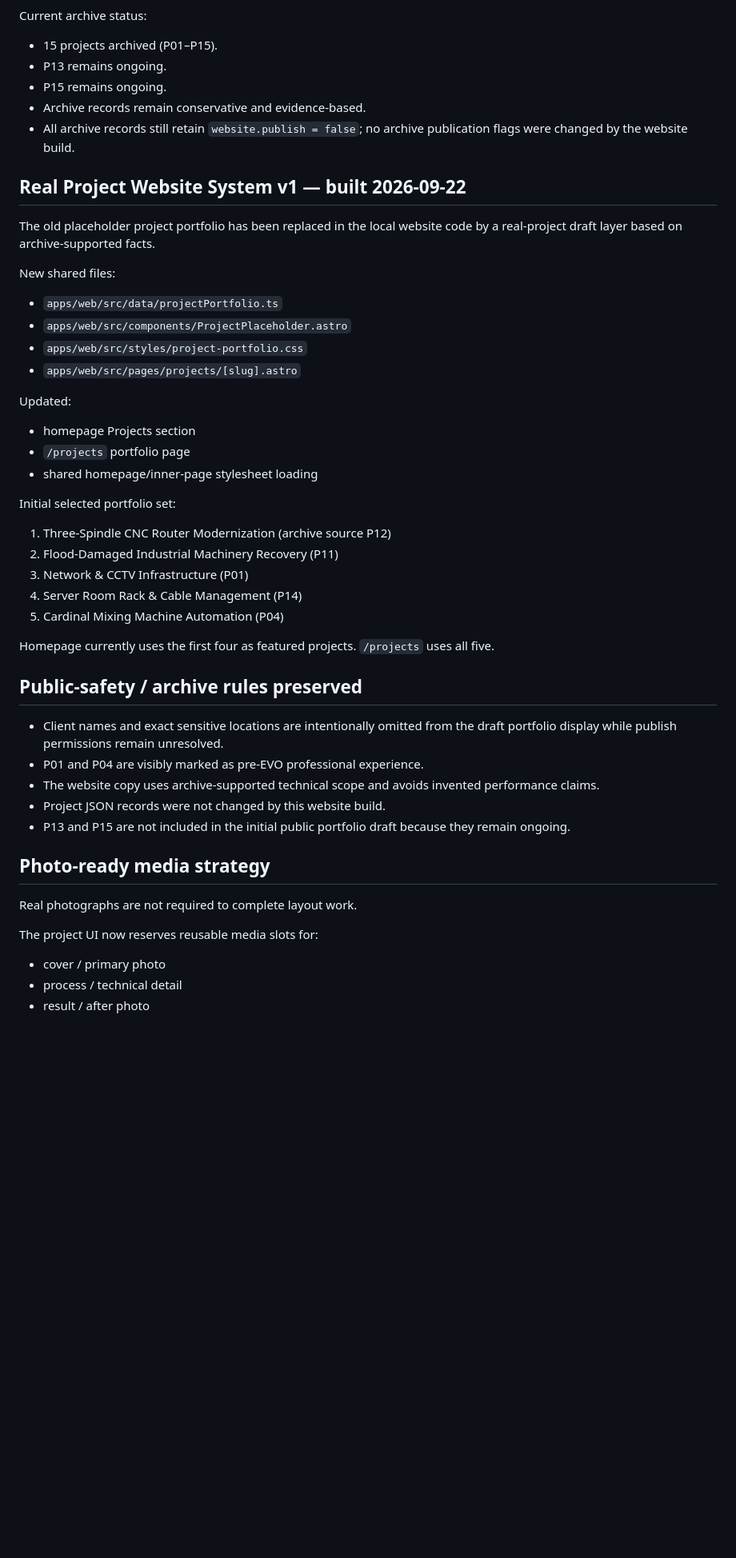
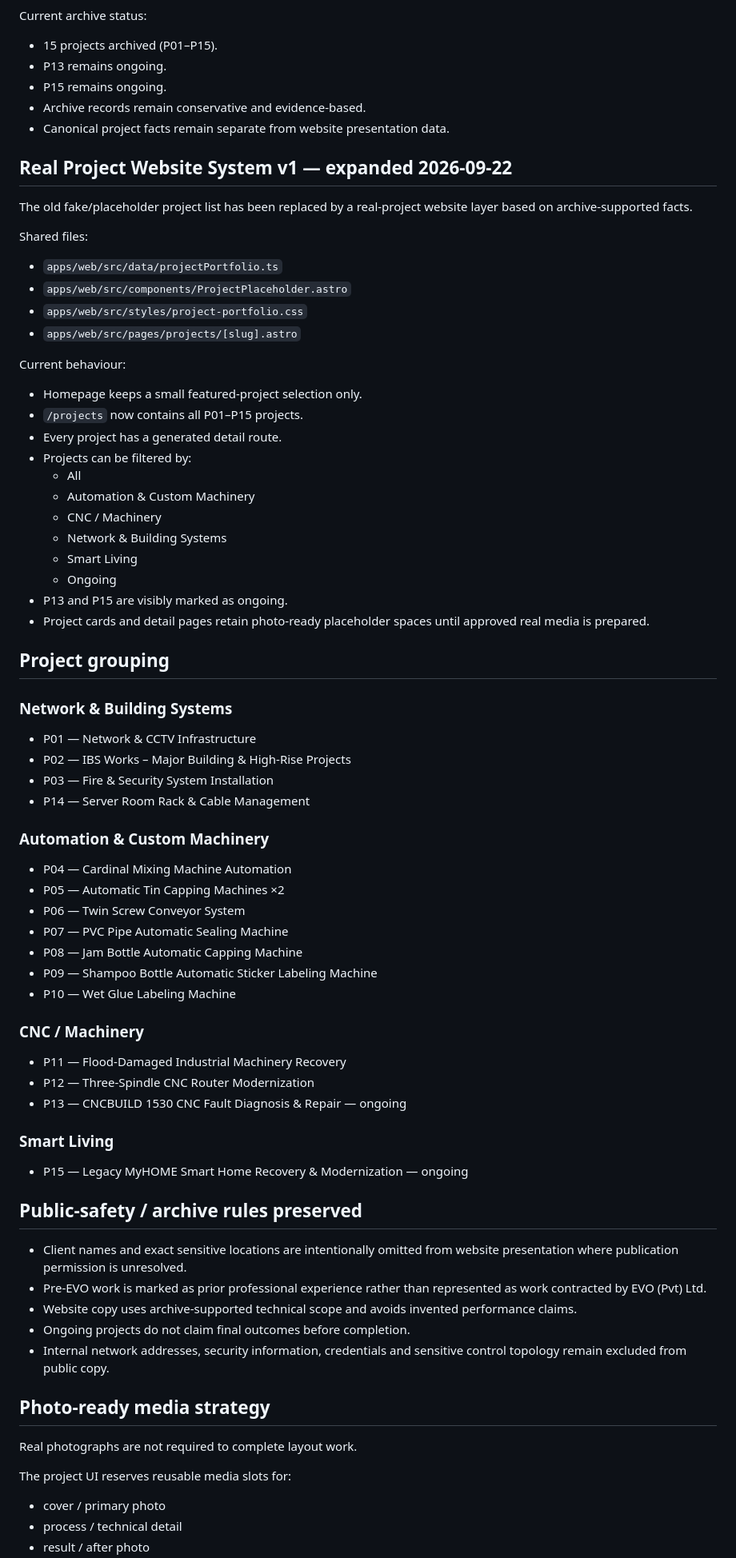
Before and after one commit to isuru6299/evo-website, a Markdown page: docs/CHECKPOINT.md, the part around one of its changes. Shown at 80% size. Drawn GitHub-style; blank space fills up the shorter version.

Commit message:
docs: checkpoint full 15-project website archive

```diff
--- a/docs/CHECKPOINT.md
+++ b/docs/CHECKPOINT.md
@@ -24,42 +24,66 @@ Current archive status:
 - P13 remains ongoing.
 - P15 remains ongoing.
 - Archive records remain conservative and evidence-based.
-- All archive records still retain `website.publish = false`; no archive publication flags were changed by the website build.
+- Canonical project facts remain separate from website presentation data.
 
-## Real Project Website System v1 — built 2026-09-22
-The old placeholder project portfolio has been replaced in the local website code by a real-project draft layer based on archive-supported facts.
+## Real Project Website System v1 — expanded 2026-09-22
+The old fake/placeholder project list has been replaced by a real-project website layer based on archive-supported facts.
 
-New shared files:
+Shared files:
 - `apps/web/src/data/projectPortfolio.ts`
 - `apps/web/src/components/ProjectPlaceholder.astro`
 - `apps/web/src/styles/project-portfolio.css`
 - `apps/web/src/pages/projects/[slug].astro`
 
-Updated:
-- homepage Projects section
-- `/projects` portfolio page
-- shared homepage/inner-page stylesheet loading
+Current behaviour:
+- Homepage keeps a small featured-project selection only.
+- `/projects` now contains all P01–P15 projects.
+- Every project has a generated detail route.
+- Projects can be filtered by:
+  - All
+  - Automation & Custom Machinery
+  - CNC / Machinery
+  - Network & Building Systems
+  - Smart Living
+  - Ongoing
+- P13 and P15 are visibly marked as ongoing.
+- Project cards and detail pages retain photo-ready placeholder spaces until approved real media is prepared.
 
-Initial selected portfolio set:
-1. Three-Spindle CNC Router Modernization (archive source P12)
-2. Flood-Damaged Industrial Machinery Recovery (P11)
-3. Network & CCTV Infrastructure (P01)
-4. Server Room Rack & Cable Management (P14)
-5. Cardinal Mixing Machine Automation (P04)
+## Project grouping
+### Network & Building Systems
+- P01 — Network & CCTV Infrastructure
+- P02 — IBS Works – Major Building & High-Rise Projects
+- P03 — Fire & Security System Installation
+- P14 — Server Room Rack & Cable Management
 
-Homepage currently uses the first four as featured projects. `/projects` uses all five.
+### Automation & Custom Machinery
+- P04 — Cardinal Mixing Machine Automation
+- P05 — Automatic Tin Capping Machines ×2
+- P06 — Twin Screw Conveyor System
+- P07 — PVC Pipe Automatic Sealing Machine
+- P08 — Jam Bottle Automatic Capping Machine
+- P09 — Shampoo Bottle Automatic Sticker Labeling Machine
+- P10 — Wet Glue Labeling Machine
+
+### CNC / Machinery
+- P11 — Flood-Damaged Industrial Machinery Recovery
+- P12 — Three-Spindle CNC Router Modernization
+- P13 — CNCBUILD 1530 CNC Fault Diagnosis & Repair — ongoing
+
+### Smart Living
+- P15 — Legacy MyHOME Smart Home Recovery & Modernization — ongoing
 
 ## Public-safety / archive rules preserved
-- Client names and exact sensitive locations are intentionally omitted from the draft portfolio display while publish permissions remain unresolved.
-- P01 and P04 are visibly marked as pre-EVO professional experience.
-- The website copy uses archive-supported technical scope and avoids invented performance claims.
-- Project JSON records were not changed by this website build.
-- P13 and P15 are not included in the initial public portfolio draft because they remain ongoing.
+- Client names and exact sensitive locations are intentionally omitted from website presentation where publication permission is unresolved.
+- Pre-EVO work is marked as prior professional experience rather than represented as work contracted by EVO (Pvt) Ltd.
+- Website copy uses archive-supported technical scope and avoids invented performance claims.
+- Ongoing projects do not claim final outcomes before completion.
+- Internal network addresses, security information, credentials and sensitive control topology remain excluded from public copy.
 
 ## Photo-ready media strategy
 Real photographs are not required to complete layout work.
 
-The project UI now reserves reusable media slots for:
+The project UI reserves reusable media slots for:
 - cover / primary photo
 - process / technical detail
 - result / after photo
```
Also changed, not shown: other parts of docs/CHECKPOINT.md (+11 -16 lines).
